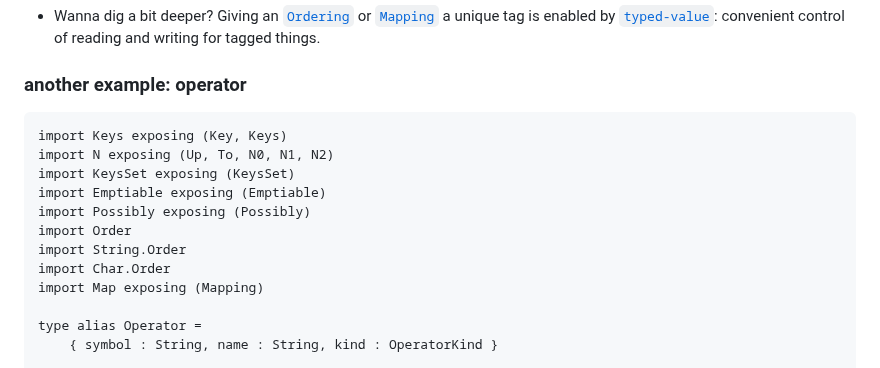
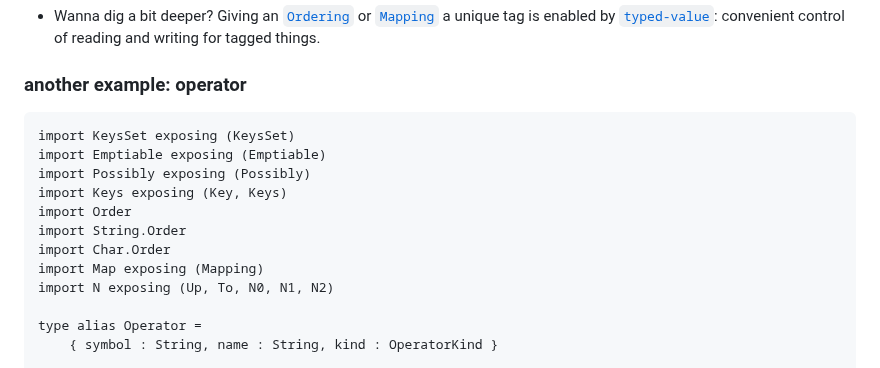
Before and after one commit to lue-bird/elm-keysset, a Markdown page: README.md, the part around the change. Drawn GitHub-style.

Commit message:
import order +-

````diff
--- a/README.md
+++ b/README.md
@@ -105,15 +105,15 @@ for example separating [`Ordering`](Order#Ordering)s from data to each their own
 ### another example: operator
 
 ```elm
-import Keys exposing (Key, Keys)
-import N exposing (Up, To, N0, N1, N2)
 import KeysSet exposing (KeysSet)
 import Emptiable exposing (Emptiable)
 import Possibly exposing (Possibly)
+import Keys exposing (Key, Keys)
 import Order
 import String.Order
 import Char.Order
 import Map exposing (Mapping)
+import N exposing (Up, To, N0, N1, N2)
 
 type alias Operator =
     { symbol : String, name : String, kind : OperatorKind }
````
